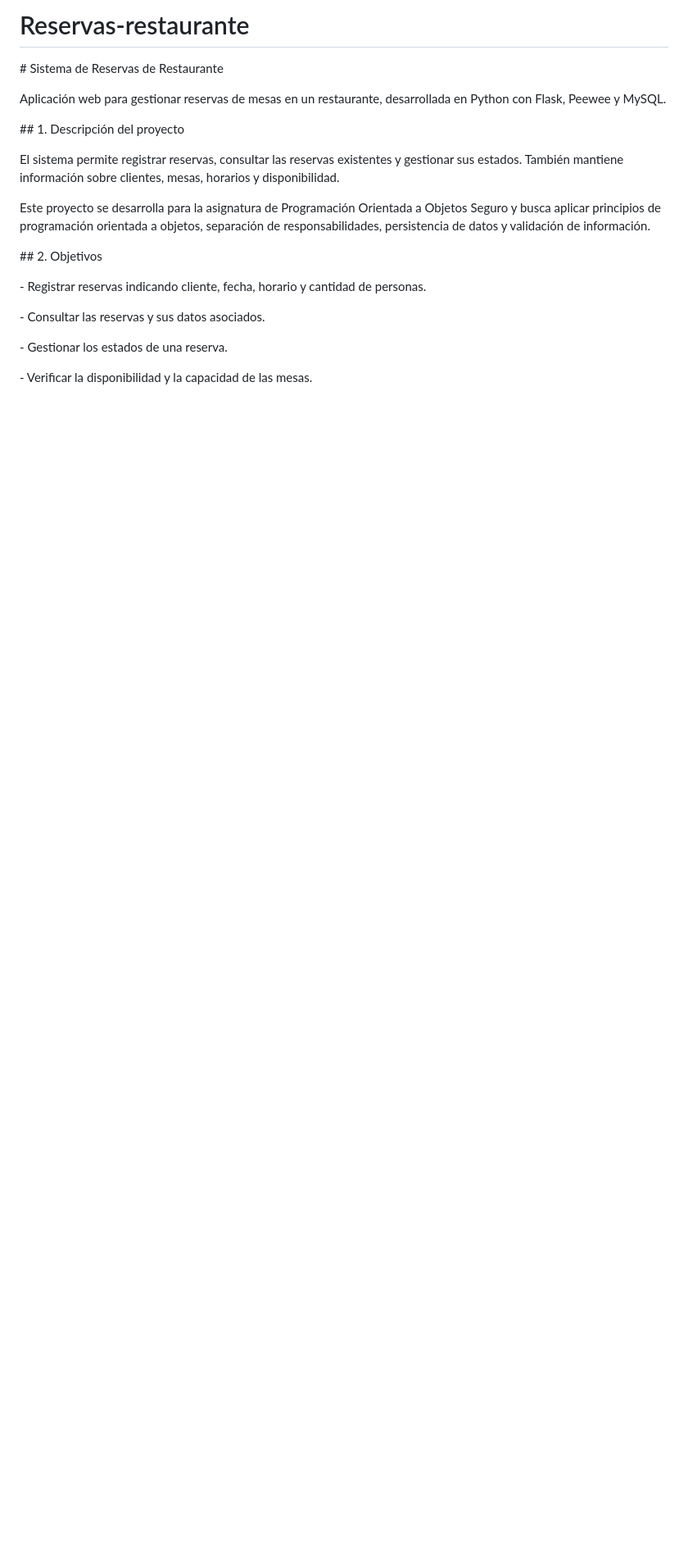
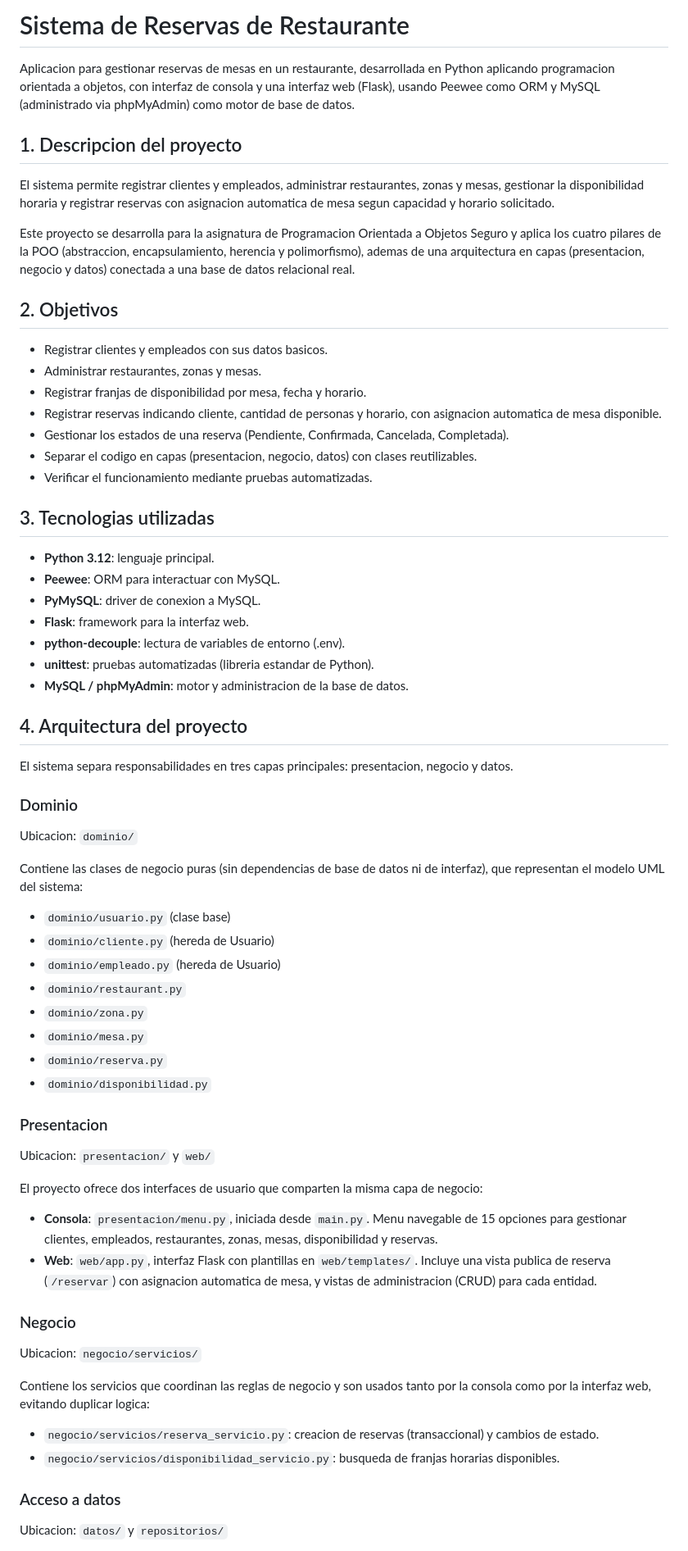
Before and after one commit to 77pablo/Reservas-restaurante, a Markdown page: README.md, the part around one of its changes. Shown at 82% size. Drawn GitHub-style; blank space fills up the shorter version.

Commit message:
Corrige README para reflejar la estructura y pruebas reales del proyecto

```diff
--- a/README.md
+++ b/README.md
@@ -1,36 +1,86 @@
-# Reservas-restaurante
+# Sistema de Reservas de Restaurante
 
+Aplicacion para gestionar reservas de mesas en un restaurante, desarrollada en Python aplicando
+programacion orientada a objetos, con interfaz de consola y una interfaz web (Flask), usando
+Peewee como ORM y MySQL (administrado via phpMyAdmin) como motor de base de datos.
 
+## 1. Descripcion del proyecto
 
-\# Sistema de Reservas de Restaurante
+El sistema permite registrar clientes y empleados, administrar restaurantes, zonas y mesas,
+gestionar la disponibilidad horaria y registrar reservas con asignacion automatica de mesa
+segun capacidad y horario solicitado.
 
+Este proyecto se desarrolla para la asignatura de Programacion Orientada a Objetos Seguro y
+aplica los cuatro pilares de la POO (abstraccion, encapsulamiento, herencia y polimorfismo),
+ademas de una arquitectura en capas (presentacion, negocio y datos) conectada a una base de
+datos relacional real.
 
+## 2. Objetivos
 
-Aplicación web para gestionar reservas de mesas en un restaurante, desarrollada en Python con Flask, Peewee y MySQL.
+- Registrar clientes y empleados con sus datos basicos.
+- Administrar restaurantes, zonas y mesas.
+- Registrar franjas de disponibilidad por mesa, fecha y horario.
+- Registrar reservas indicando cliente, cantidad de personas y horario, con asignacion
+  automatica de mesa disponible.
+- Gestionar los estados de una reserva (Pendiente, Confirmada, Cancelada, Completada).
+- Separar el codigo en capas (presentacion, negocio, datos) con clases reutilizables.
+- Verificar el funcionamiento mediante pruebas automatizadas.
 
+## 3. Tecnologias utilizadas
 
+- **Python 3.12**: lenguaje principal.
+- **Peewee**: ORM para interactuar con MySQL.
+- **PyMySQL**: driver de conexion a MySQL.
+- **Flask**: framework para la interfaz web.
+- **python-decouple**: lectura de variables de entorno (.env).
+- **unittest**: pruebas automatizadas (libreria estandar de Python).
+- **MySQL / phpMyAdmin**: motor y administracion de la base de datos.
 
-\## 1. Descripción del proyecto
+## 4. Arquitectura del proyecto
 
+El sistema separa responsabilidades en tres capas principales: presentacion, negocio y datos.
 
+### Dominio
 
-El sistema permite registrar reservas, consultar las reservas existentes y gestionar sus estados. También mantiene información sobre clientes, mesas, horarios y disponibilidad.
+Ubicacion: `dominio/`
 
+Contiene las clases de negocio puras (sin dependencias de base de datos ni de interfaz),
+que representan el modelo UML del sistema:
 
+- `dominio/usuario.py` (clase base)
+- `dominio/cliente.py` (hereda de Usuario)
+- `dominio/empleado.py` (hereda de Usuario)
+- `dominio/restaurant.py`
+- `dominio/zona.py`
+- `dominio/mesa.py`
+- `dominio/reserva.py`
+- `dominio/disponibilidad.py`
 
-Este proyecto se desarrolla para la asignatura de Programación Orientada a Objetos Seguro y busca aplicar principios de programación orientada a objetos, separación de responsabilidades, persistencia de datos y validación de información.
+### Presentacion
 
+Ubicacion: `presentacion/` y `web/`
 
+El proyecto ofrece dos interfaces de usuario que comparten la misma capa de negocio:
 
-\## 2. Objetivos
+- **Consola**: `presentacion/menu.py`, iniciada desde `main.py`. Menu navegable de 15
+  opciones para gestionar clientes, empleados, restaurantes, zonas, mesas, disponibilidad
+  y reservas.
+- **Web**: `web/app.py`, interfaz Flask con plantillas en `web/templates/`. Incluye una
+  vista publica de reserva (`/reservar`) con asignacion automatica de mesa, y vistas de
+  administracion (CRUD) para cada entidad.
 
+### Negocio
 
+Ubicacion: `negocio/servicios/`
 
-\- Registrar reservas indicando cliente, fecha, horario y cantidad de personas.
+Contiene los servicios que coordinan las reglas de negocio y son usados tanto por la
+consola como por la interfaz web, evitando duplicar logica:
 
-\- Consultar las reservas y sus datos asociados.
+- `negocio/servicios/reserva_servicio.py`: creacion de reservas (transaccional) y cambios
+  de estado.
+- `negocio/servicios/disponibilidad_servicio.py`: busqueda de franjas horarias disponibles.
 
-\- Gestionar los estados de una reserva.
+### Acceso a datos
 
-\- Verificar la disponibilidad y la capacidad de las mesas.
+Ubicacion: `datos/` y `repositorios/`
 
```
Also changed, not shown: other parts of README.md (+116 -436 lines).
